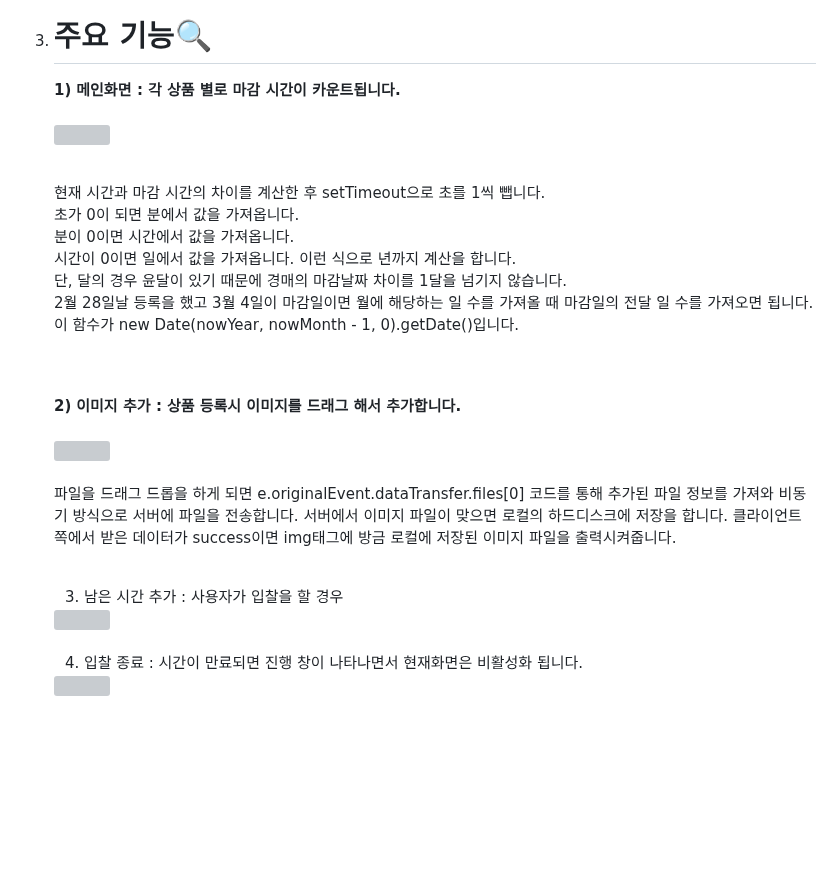
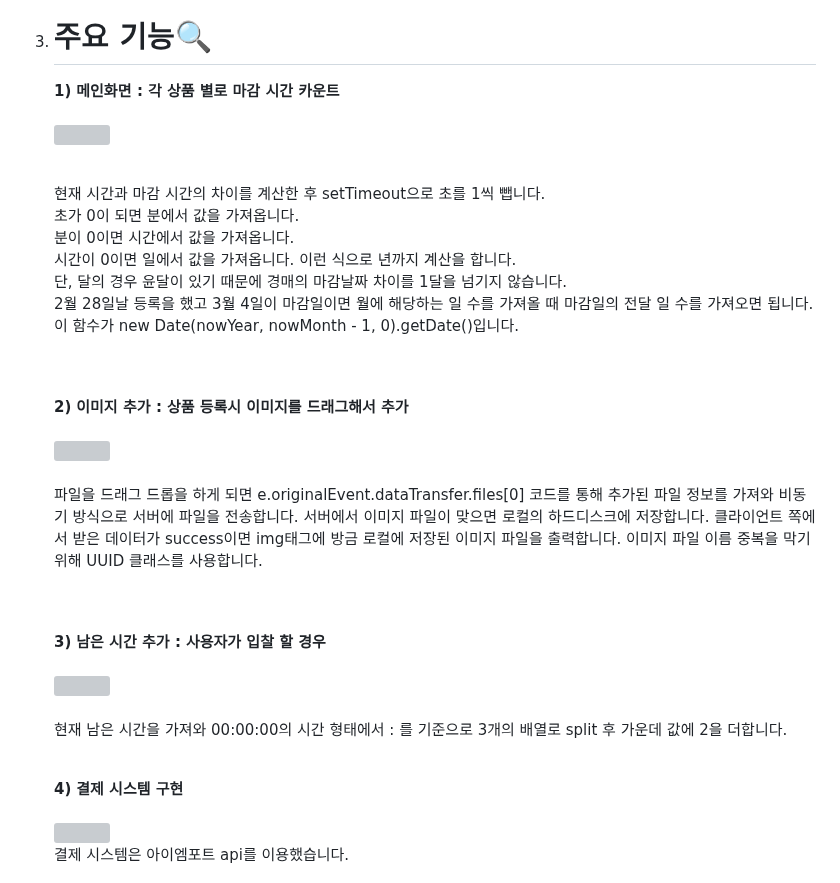
Before and after one commit to khj20231204/AuctionJavaTeamProject, a Markdown page: README.md, the part around one of its changes. Rendered like a GitHub page; blank space fills up the shorter version; grey boxes are pictures that could not be loaded.

```diff
--- a/README.md
+++ b/README.md
@@ -18,7 +18,7 @@
    <img src="aution_db.png" width="100%">
 
 1. # 주요 기능🔍
-   __1) 메인화면 : 각 상품 별로 마감 시간이 카운트됩니다.__
+   __1) 메인화면 : 각 상품 별로 마감 시간 카운트__
    <br>
    <img src="item_time_count.gif" style="border:3px solid black;border-radius:9px;width:350px">
    <br>
@@ -35,26 +35,29 @@
    <br>
    <br>
 
-   __2) 이미지 추가 : 상품 등록시 이미지를 드래그 해서 추가합니다.__
+   __2) 이미지 추가 : 상품 등록시 이미지를 드래그해서 추가__
    <br>
    <img src="image_up.gif" style="border:3px solid black;border-radius:9px;width:350px">
    <br>
    파일을 드래그 드롭을 하게 되면 e.originalEvent.dataTransfer.files[0] 코드를 통해 추가된 파일 정보를 가져와 비동기 방식으로 서버에 파일을 전송합니다.
-   서버에서 이미지 파일이 맞으면 로컬의 하드디스크에 저장을 합니다. 클라이언트 쪽에서 받은 데이터가 success이면 img태그에 방금 로컬에 저장된 이미지 파일을
-   출력시켜줍니다.
+   서버에서 이미지 파일이 맞으면 로컬의 하드디스크에 저장합니다. 클라이언트 쪽에서 받은 데이터가 success이면 img태그에 방금 로컬에 저장된 이미지 파일을
+   출력합니다. 이미지 파일 이름 중복을 막기 위해 UUID 클래스를 사용합니다.
    <br>
    <br>
 
-   3) 남은 시간 추가 : 사용자가 입찰을 할 경우
-
+   __3) 남은 시간 추가 : 사용자가 입찰 할 경우__
+   <br>
    <img src="time_add.gif" style="border:3px solid black;border-radius:9px;width:350px">
-
+   <br>
+   현재 남은 시간을 가져와 00:00:00의 시간 형태에서 : 를 기준으로 3개의 배열로 split 후 가운데 값에 2을 더합니다.
    <br>
    <br>
 
-   4) 입찰 종료 : 시간이 만료되면 진행 창이 나타나면서 현재화면은 비활성화 됩니다.
-   <img src="background_fade.gif" style="border:3px solid black;border-radius:9px;width:350px">
-
+   __4) 결제 시스템 구현__
+   <br>
+   <img src="payment.gif" style="border:3px solid black;border-radius:9px;width:350px">
+   <br>
+   결제 시스템은 아이엠포트 api를 이용했습니다.
    <br>
    <br>
 
```
Also changed, not shown: other parts of README.md (+0 -3 lines).
